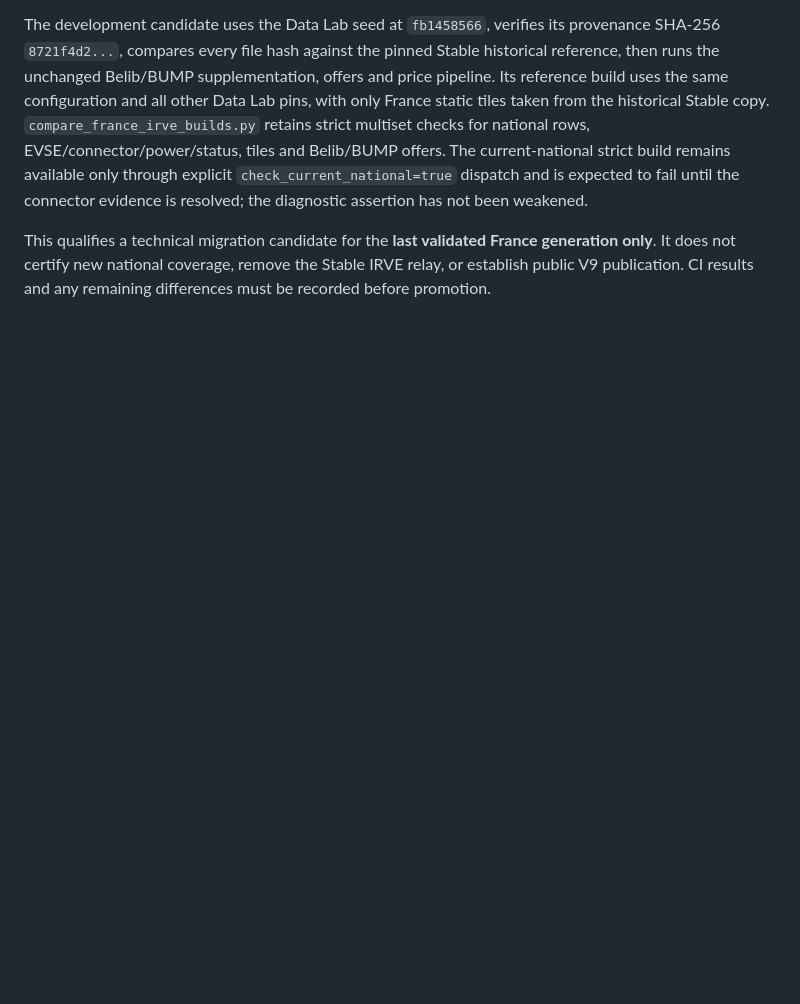
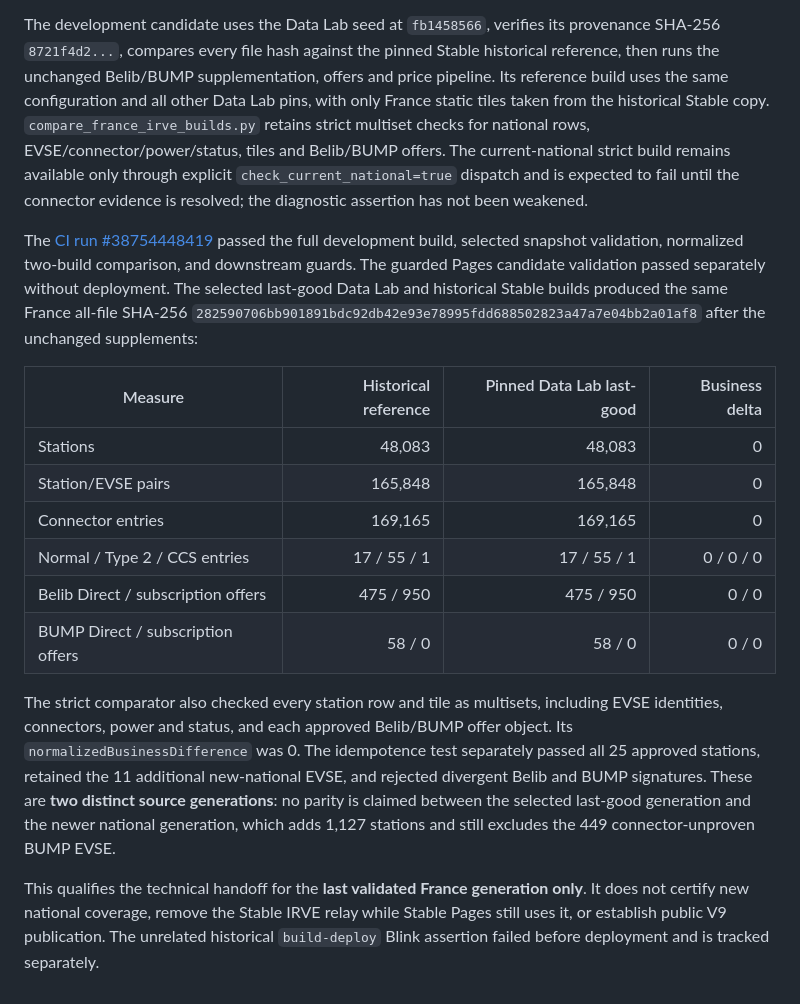
Before and after one commit to yass3705/tesla-charge-companion-production, a Markdown page: docs/FRANCE_IRVE_HANDOFF_2026-10-15.md, the part around the change. Rendered like a GitHub page; blank space fills up the shorter version.

Commit message:
docs(france): record last-good two-build parity [skip ci]

```diff
--- a/docs/FRANCE_IRVE_HANDOFF_2026-10-15.md
+++ b/docs/FRANCE_IRVE_HANDOFF_2026-10-15.md
@@ -50,4 +50,17 @@ The current national Data Lab generation is **not** promoted while its 449 histo
 
 The development candidate uses the Data Lab seed at `fb1458566`, verifies its provenance SHA-256 `8721f4d2...`, compares every file hash against the pinned Stable historical reference, then runs the unchanged Belib/BUMP supplementation, offers and price pipeline. Its reference build uses the same configuration and all other Data Lab pins, with only France static tiles taken from the historical Stable copy. `compare_france_irve_builds.py` retains strict multiset checks for national rows, EVSE/connector/power/status, tiles and Belib/BUMP offers. The current-national strict build remains available only through explicit `check_current_national=true` dispatch and is expected to fail until the connector evidence is resolved; the diagnostic assertion has not been weakened.
 
-This qualifies a technical migration candidate for the **last validated France generation only**. It does not certify new national coverage, remove the Stable IRVE relay, or establish public V9 publication. CI results and any remaining differences must be recorded before promotion.
+The [CI run #38754448419](https://github.com/yass3705/tesla-charge-companion-production/actions/runs/38754448419) passed the full development build, selected snapshot validation, normalized two-build comparison, and downstream guards. The guarded Pages candidate validation passed separately without deployment. The selected last-good Data Lab and historical Stable builds produced the same France all-file SHA-256 `282590706bb901891bdc92db42e93e78995fdd688502823a47a7e04bb2a01af8` after the unchanged supplements:
+
+| Measure | Historical reference | Pinned Data Lab last-good | Business delta |
+| --- | ---: | ---: | ---: |
+| Stations | 48,083 | 48,083 | 0 |
+| Station/EVSE pairs | 165,848 | 165,848 | 0 |
+| Connector entries | 169,165 | 169,165 | 0 |
+| Normal / Type 2 / CCS entries | 17 / 55 / 1 | 17 / 55 / 1 | 0 / 0 / 0 |
+| Belib Direct / subscription offers | 475 / 950 | 475 / 950 | 0 / 0 |
+| BUMP Direct / subscription offers | 58 / 0 | 58 / 0 | 0 / 0 |
+
+The strict comparator also checked every station row and tile as multisets, including EVSE identities, connectors, power and status, and each approved Belib/BUMP offer object. Its `normalizedBusinessDifference` was 0. The idempotence test separately passed all 25 approved stations, retained the 11 additional new-national EVSE, and rejected divergent Belib and BUMP signatures. These are **two distinct source generations**: no parity is claimed between the selected last-good generation and the newer national generation, which adds 1,127 stations and still excludes the 449 connector-unproven BUMP EVSE.
+
+This qualifies the technical handoff for the **last validated France generation only**. It does not certify new national coverage, remove the Stable IRVE relay while Stable Pages still uses it, or establish public V9 publication. The unrelated historical `build-deploy` Blink assertion failed before deployment and is tracked separately.
```
